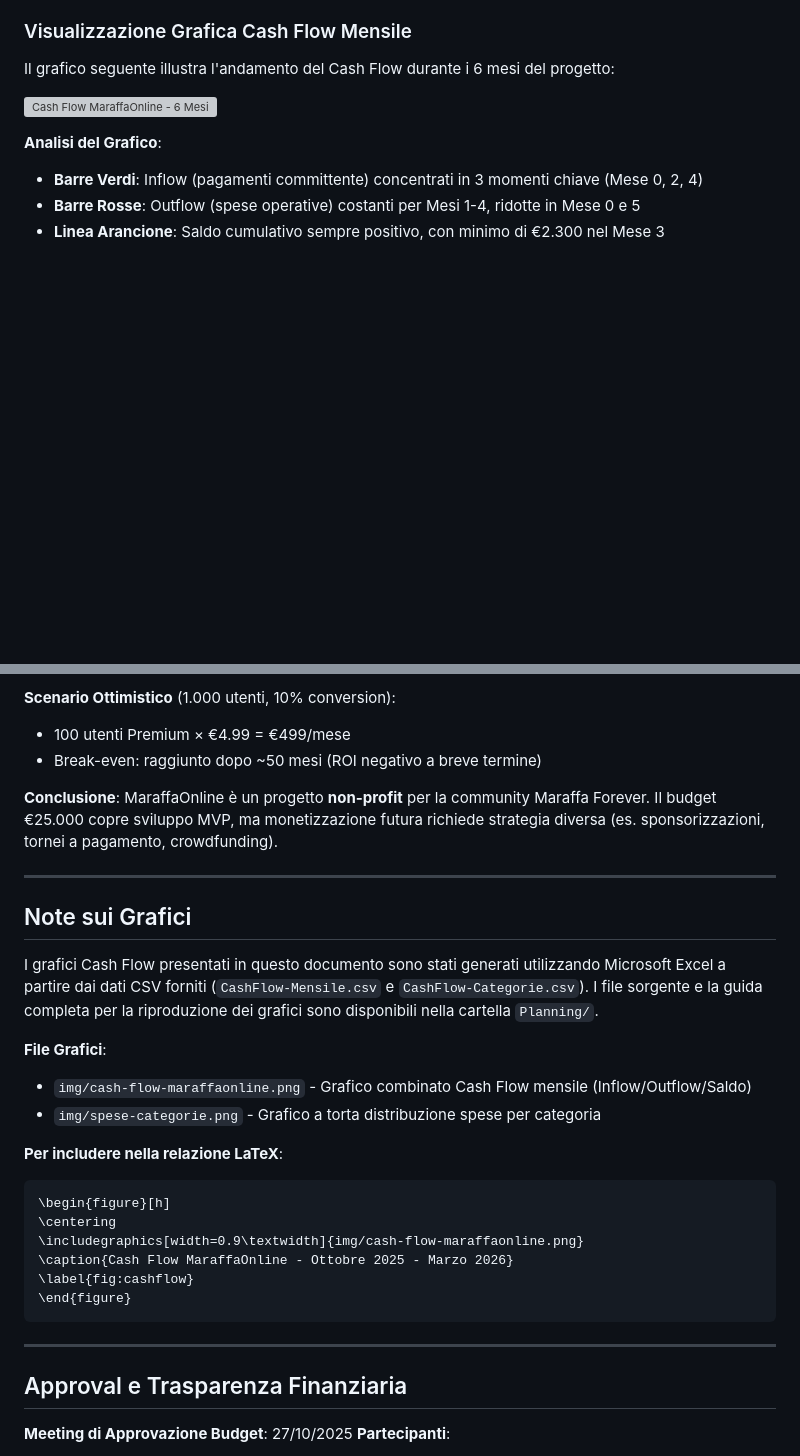
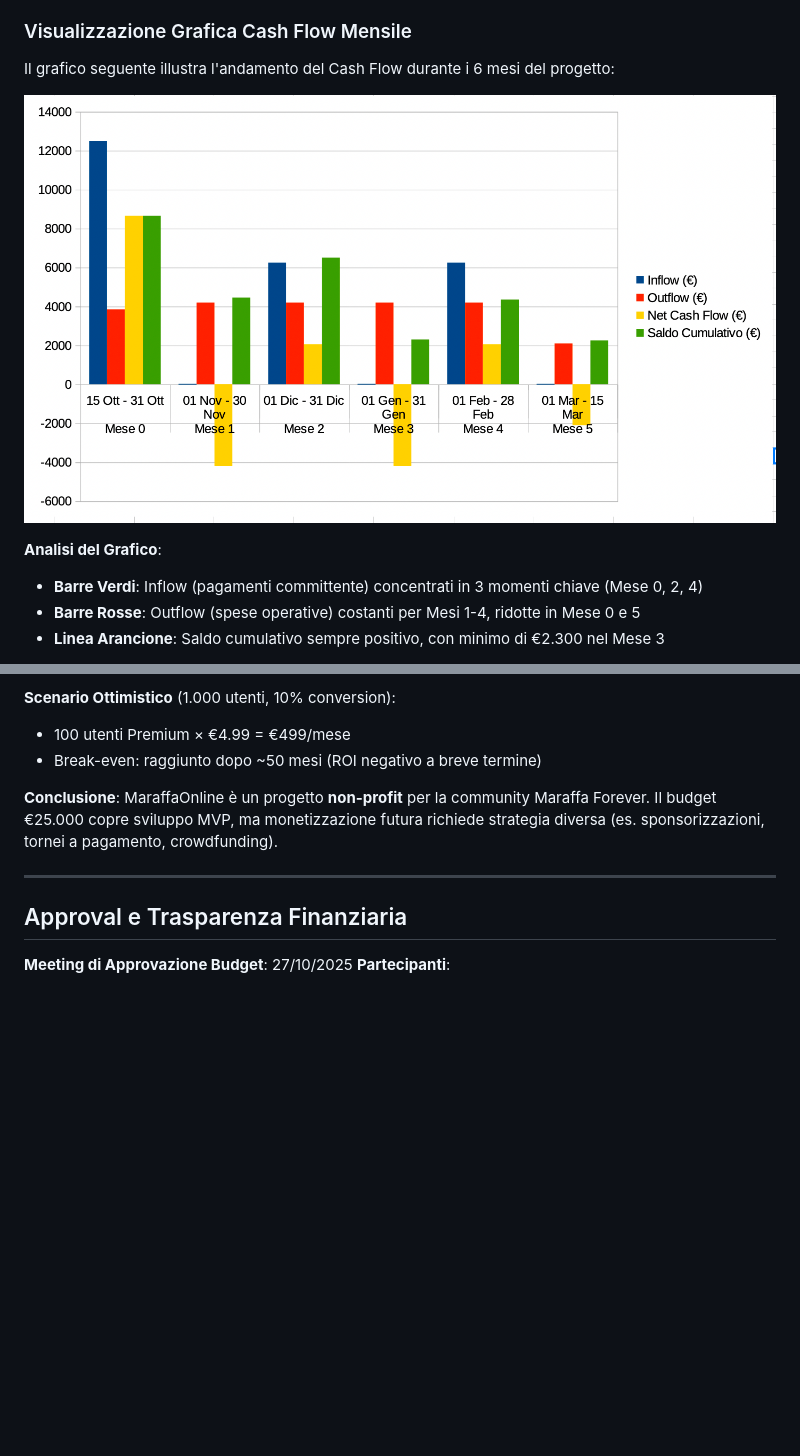
Before and after one commit to mega2799/projManagement, a Markdown page: Planning/Allegato3.4-CashFlow.md, 2 parts joined by grey strips. GitHub-like rendering; blank space fills up the shorter version; grey boxes are pictures that could not be loaded.

Commit message:
Correzione dei percorsi delle immagini nei grafici di Cash Flow e distribuzione spese; rimozione delle note sui grafici per semplificare il documento.

````diff
--- a/Planning/Allegato3.4-CashFlow.md
+++ b/Planning/Allegato3.4-CashFlow.md
@@ -26,7 +26,7 @@ La gestione del Cash Flow è critica per il successo del progetto MaraffaOnline,
 
 Il grafico seguente illustra l'andamento del Cash Flow durante i 6 mesi del progetto:
 
-![Cash Flow MaraffaOnline - 6 Mesi](img/cash-flow-maraffaonline.png)
+![Cash Flow MaraffaOnline - 6 Mesi](../img/cash-flow-maraffaonline.png)
 
 **Analisi del Grafico**:
 - **Barre Verdi**: Inflow (pagamenti committente) concentrati in 3 momenti chiave (Mese 0, 2, 4)
@@ -211,26 +211,6 @@ Il grafico seguente mostra la distribuzione percentuale delle spese per categori
 
 ---
 
-## Note sui Grafici
-
-I grafici Cash Flow presentati in questo documento sono stati generati utilizzando Microsoft Excel a partire dai dati CSV forniti (`CashFlow-Mensile.csv` e `CashFlow-Categorie.csv`). I file sorgente e la guida completa per la riproduzione dei grafici sono disponibili nella cartella `Planning/`.
-
-**File Grafici**:
-- `img/cash-flow-maraffaonline.png` - Grafico combinato Cash Flow mensile (Inflow/Outflow/Saldo)
-- `img/spese-categorie.png` - Grafico a torta distribuzione spese per categoria
-
-**Per includere nella relazione LaTeX**:
-```latex
-\begin{figure}[h]
-\centering
-\includegraphics[width=0.9\textwidth]{img/cash-flow-maraffaonline.png}
-\caption{Cash Flow MaraffaOnline - Ottobre 2025 - Marzo 2026}
-\label{fig:cashflow}
-\end{figure}
-```
-
----
-
 ## Approval e Trasparenza Finanziaria
 
 **Meeting di Approvazione Budget**: 27/10/2025
````
Also changed, not shown: other parts of Planning/Allegato3.4-CashFlow.md (+1 -1 lines).
